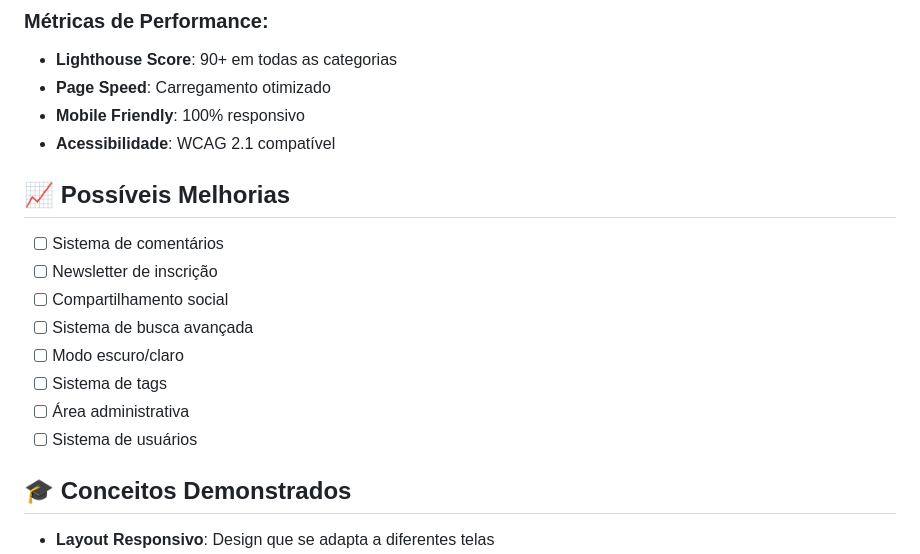
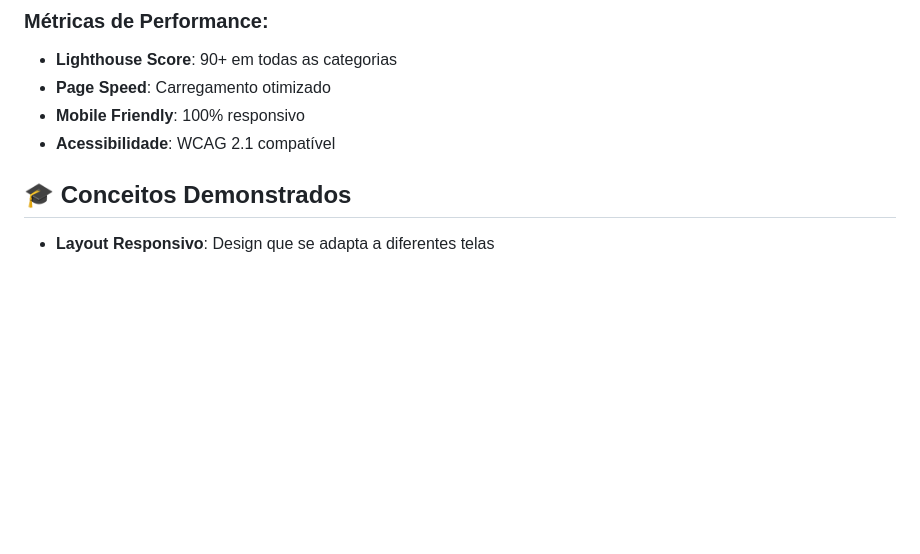
Before and after one commit to kessleru/TecBlog-Web, a Markdown page: README.md, the part around the change. Drawn GitHub-style; blank space fills up the shorter version.

Commit message:
remove possible improvements section from README.md

```diff
--- a/README.md
+++ b/README.md
@@ -150,16 +150,7 @@ TecBlog-Web/
 - **Mobile Friendly**: 100% responsivo
 - **Acessibilidade**: WCAG 2.1 compatível
 
-## 📈 Possíveis Melhorias
 
-- [ ] Sistema de comentários
-- [ ] Newsletter de inscrição
-- [ ] Compartilhamento social
-- [ ] Sistema de busca avançada
-- [ ] Modo escuro/claro
-- [ ] Sistema de tags
-- [ ] Área administrativa
-- [ ] Sistema de usuários
 
 ## 🎓 Conceitos Demonstrados
 
```
